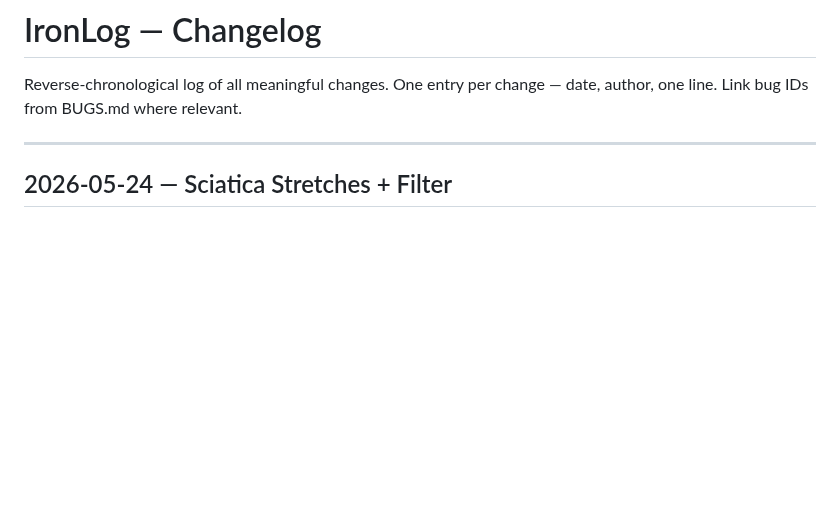
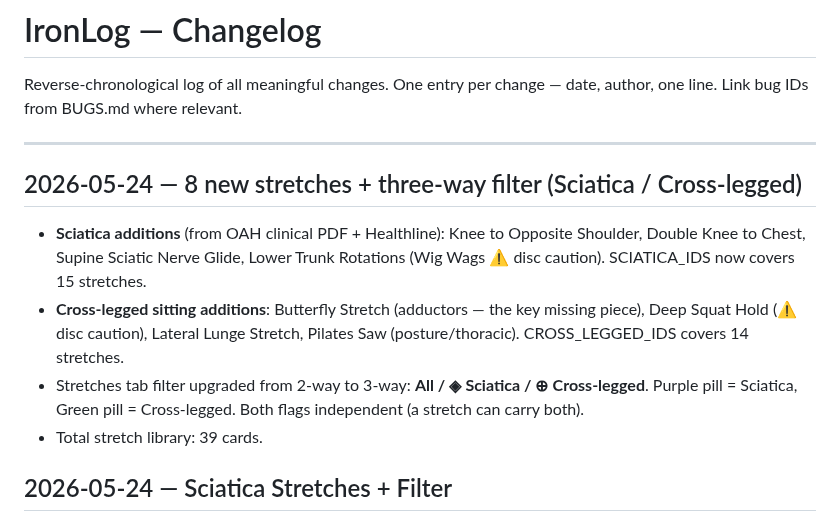
Before and after one commit to lord-buttock/ironlog, a Markdown page: CHANGELOG.md, the part around the change. Rendered like a GitHub page; blank space fills up the shorter version.

Commit message:
docs: changelog for 8 new stretches and three-way filter
Co-Authored-By: Claude Sonnet 4.6 <noreply@anthropic.com>

```diff
--- a/CHANGELOG.md
+++ b/CHANGELOG.md
@@ -3,6 +3,13 @@
 Reverse-chronological log of all meaningful changes. One entry per change — date, author, one line. Link bug IDs from BUGS.md where relevant.
 
 ---
+
+## 2026-05-24 — 8 new stretches + three-way filter (Sciatica / Cross-legged)
+
+- **Sciatica additions** (from OAH clinical PDF + Healthline): Knee to Opposite Shoulder, Double Knee to Chest, Supine Sciatic Nerve Glide, Lower Trunk Rotations (Wig Wags ⚠️ disc caution). SCIATICA_IDS now covers 15 stretches.
+- **Cross-legged sitting additions**: Butterfly Stretch (adductors — the key missing piece), Deep Squat Hold (⚠️ disc caution), Lateral Lunge Stretch, Pilates Saw (posture/thoracic). CROSS_LEGGED_IDS covers 14 stretches.
+- Stretches tab filter upgraded from 2-way to 3-way: **All / ◈ Sciatica / ⊕ Cross-legged**. Purple pill = Sciatica, Green pill = Cross-legged. Both flags independent (a stretch can carry both).
+- Total stretch library: 39 cards.
 
 ## 2026-05-24 — Sciatica Stretches + Filter
 
```
